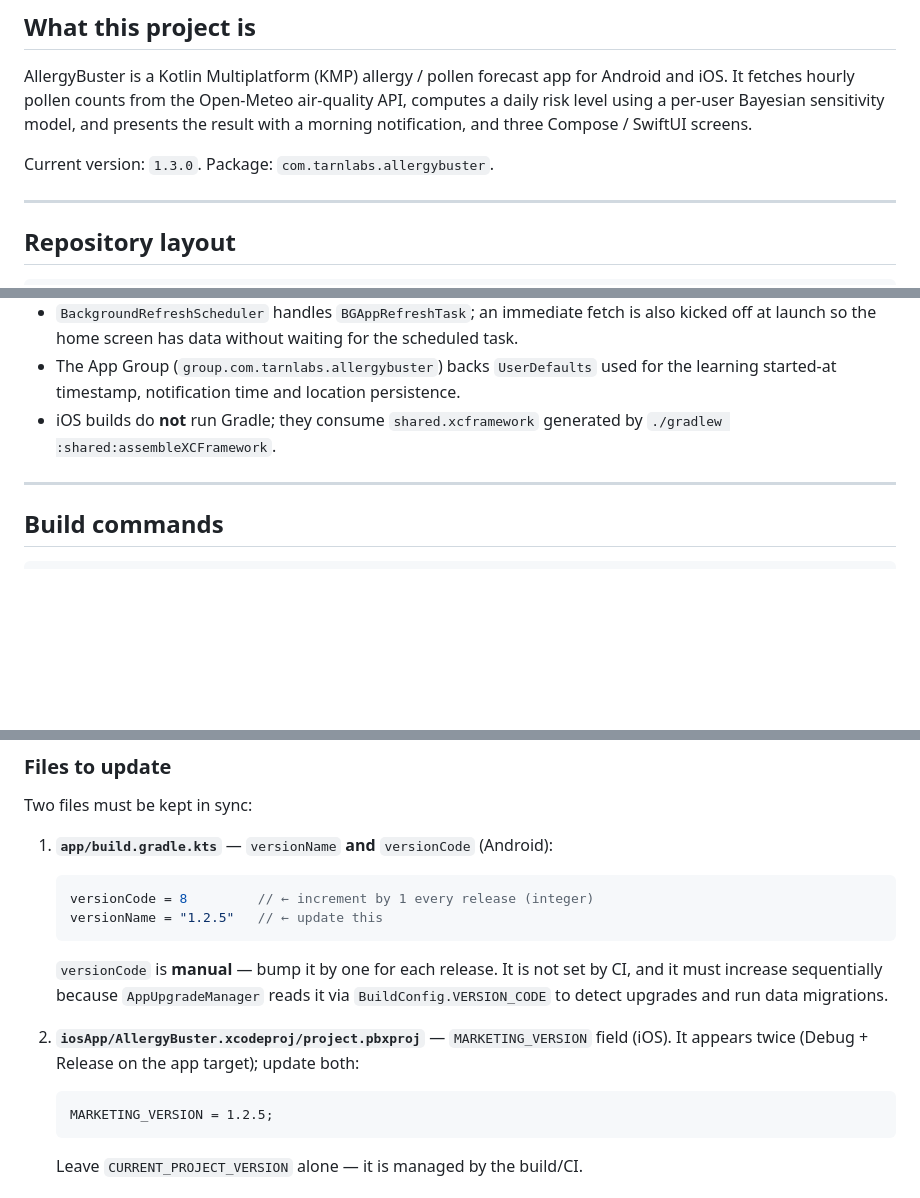
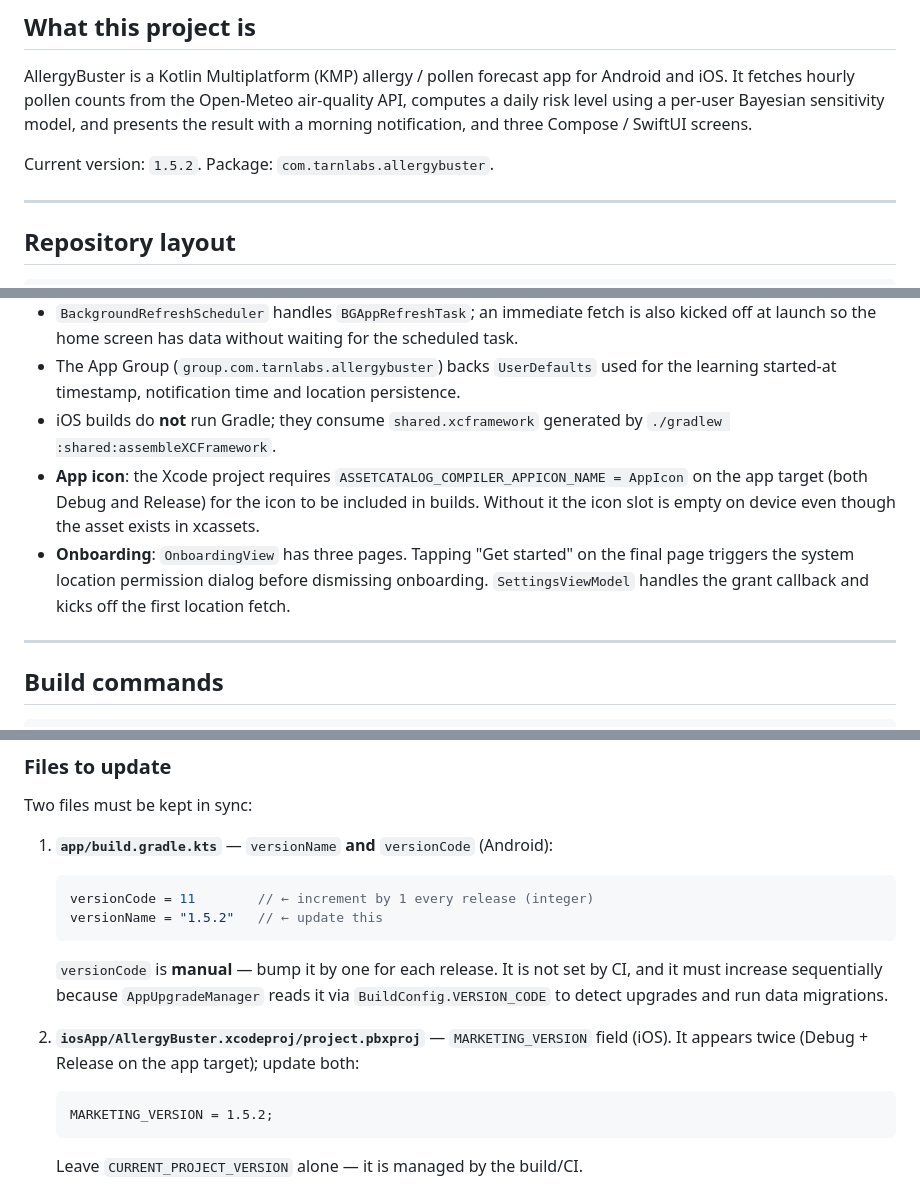
Before and after one commit to DRourke-87/allergybuster, a Markdown page: CLAUDE.md, 3 parts joined by grey strips. GitHub-like rendering; blank space fills up the shorter version.

Commit message:
Update CLAUDE.md to reflect v1.5.2 and recent changes
- Bump current version to 1.5.2
- Document ASSETCATALOG_COMPILER_APPICON_NAME iOS requirement
- Document onboarding location permission trigger
- Document unified History screen row layout
- Update versioning examples to current numbers

Co-Authored-By: Claude Sonnet 4.6 <noreply@anthropic.com>

````diff
--- a/CLAUDE.md
+++ b/CLAUDE.md
@@ -7,7 +7,7 @@ It fetches hourly pollen counts from the Open-Meteo air-quality API, computes a
 using a per-user Bayesian sensitivity model, and presents the result with a morning notification,
 and three Compose / SwiftUI screens.
 
-Current version: `1.3.0`. Package: `com.tarnlabs.allergybuster`.
+Current version: `1.5.2`. Package: `com.tarnlabs.allergybuster`.
 
 ---
 
@@ -169,6 +171,12 @@ AppCompat API usage. Do not add AppCompat back.
   learning started-at timestamp, notification time and location persistence.
 - iOS builds do **not** run Gradle; they consume `shared.xcframework` generated by
   `./gradlew :shared:assembleXCFramework`.
+- **App icon**: the Xcode project requires `ASSETCATALOG_COMPILER_APPICON_NAME = AppIcon`
+  on the app target (both Debug and Release) for the icon to be included in builds.
+  Without it the icon slot is empty on device even though the asset exists in xcassets.
+- **Onboarding**: `OnboardingView` has three pages. Tapping "Get started" on the final page
+  triggers the system location permission dialog before dismissing onboarding.
+  `SettingsViewModel` handles the grant callback and kicks off the first location fetch.
 
 ---
 
@@ -223,8 +231,8 @@ Two files must be kept in sync:
 
 1. **`app/build.gradle.kts`** — `versionName` **and** `versionCode` (Android):
    ```kotlin
-   versionCode = 8         // ← increment by 1 every release (integer)
-   versionName = "1.2.5"   // ← update this
+   versionCode = 11        // ← increment by 1 every release (integer)
+   versionName = "1.5.2"   // ← update this
    ```
    `versionCode` is **manual** — bump it by one for each release. It is not set
    by CI, and it must increase sequentially because `AppUpgradeManager` reads it
@@ -233,7 +241,7 @@ Two files must be kept in sync:
 2. **`iosApp/AllergyBuster.xcodeproj/project.pbxproj`** — `MARKETING_VERSION` field (iOS).
    It appears twice (Debug + Release on the app target); update both:
    ```
-   MARKETING_VERSION = 1.2.5;
+   MARKETING_VERSION = 1.5.2;
    ```
    Leave `CURRENT_PROJECT_VERSION` alone — it is managed by the build/CI.
 
````
Also changed, not shown: other parts of CLAUDE.md (+2 -0 lines).
